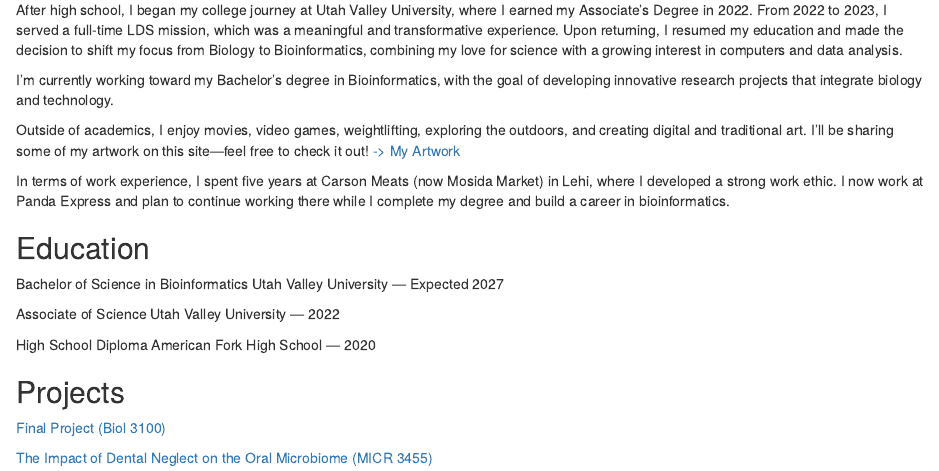
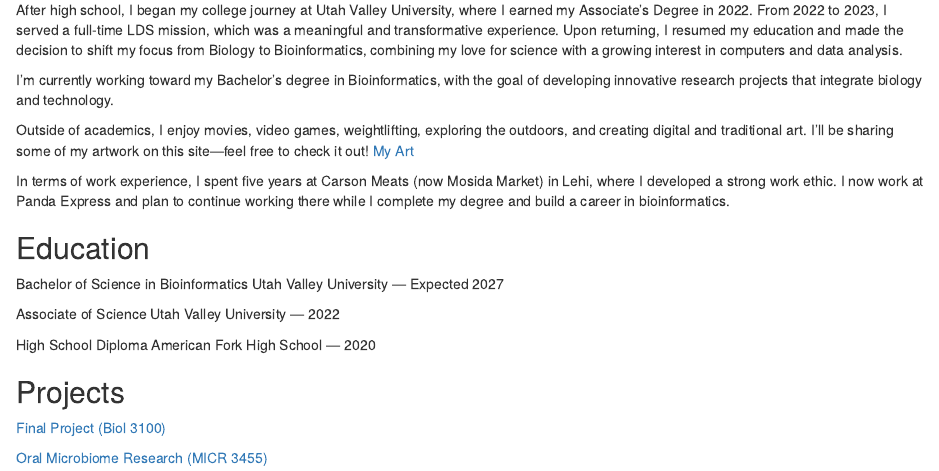
Before and after one commit to BenjaminJBeck/BenjaminJBeck.github.io, an R Markdown document (index.Rmd): the page in a window 1100 px wide, from 260 px down. Rendered offline with R 4.5, knitr and Pandoc, with nearby package versions; drawn as R Markdown's standard HTML page in place of the format the file asks for.

Commit message:
I have everything organized and everything linked correctly! Finally!

```diff
--- a/index.Rmd
+++ b/index.Rmd
@@ -13,7 +13,7 @@
 
 I’m currently working toward my Bachelor’s degree in Bioinformatics, with the goal of developing innovative research projects that integrate biology and technology.
 
-Outside of academics, I enjoy movies, video games, weightlifting, exploring the outdoors, and creating digital and traditional art. I’ll be sharing some of my artwork on this site—feel free to check it out! [-> My Artwork](My_Art.html)
+Outside of academics, I enjoy movies, video games, weightlifting, exploring the outdoors, and creating digital and traditional art. I’ll be sharing some of my artwork on this site—feel free to check it out! <a href="My_Art/My_Art.html">My Art</a>
 
 In terms of work experience, I spent five years at Carson Meats (now Mosida Market) in Lehi, where I developed a strong work ethic. I now work at Panda Express and plan to continue working there while I complete my degree and build a career in bioinformatics.
 
@@ -29,6 +29,6 @@
 American Fork High School — 2020
 
 ## Projects
-[Final Project (Biol 3100)](Final_Biol3100)
+<a href="Final_Project_Biol_3100/Final_Biol3100.html">Final Project (Biol 3100)</a>
 
-[The Impact of Dental Neglect on the Oral Microbiome (MICR 3455)](Oral_Microbiome_Research.html)
+<a href="Oral_Microbiome_Research/Oral_Microbiome_Research.html">Oral Microbiome Research (MICR 3455)</a>
```
Also changed, not shown: index.html, 1 other file.
